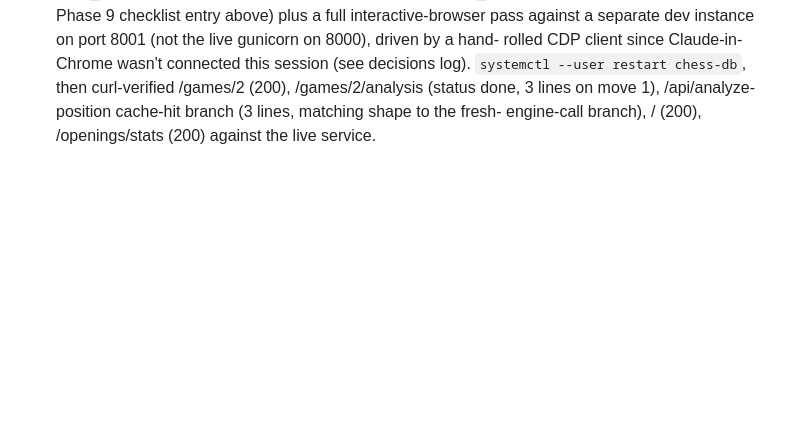
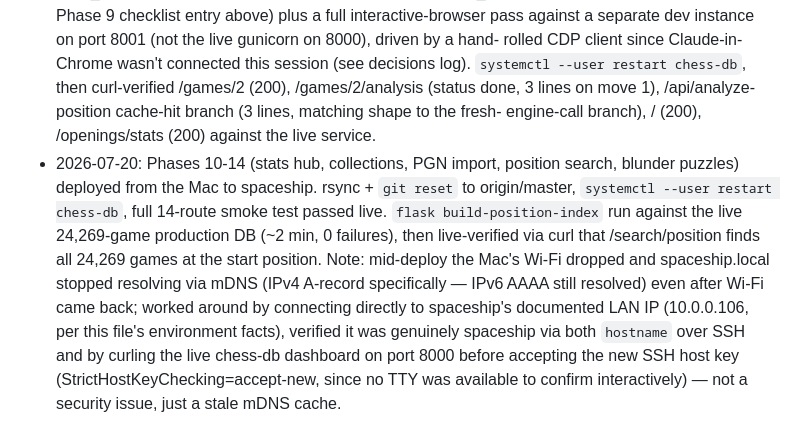
Before and after one commit to jessupthefish/chess-db, a Markdown page: BUILD_LOG.md, the part around the change. Drawn GitHub-style; blank space fills up the shorter version.

Commit message:
Update BUILD_LOG: deploy record for phases 10-14
Co-Authored-By: Claude Fable 5 <noreply@anthropic.com>

```diff
--- a/BUILD_LOG.md
+++ b/BUILD_LOG.md
@@ -493,3 +493,17 @@ if that limitation ever becomes annoying in practice.
   /games/2 (200), /games/2/analysis (status done, 3 lines on move 1),
   /api/analyze-position cache-hit branch (3 lines, matching shape to the fresh-
   engine-call branch), / (200), /openings/stats (200) against the live service.
+- 2026-07-20: Phases 10-14 (stats hub, collections, PGN import, position search,
+  blunder puzzles) deployed from the Mac to spaceship. rsync + `git reset` to
+  origin/master, `systemctl --user restart chess-db`, full 14-route smoke test
+  passed live. `flask build-position-index` run against the live 24,269-game
+  production DB (~2 min, 0 failures), then live-verified via curl that
+  /search/position finds all 24,269 games at the start position.
+  Note: mid-deploy the Mac's Wi-Fi dropped and spaceship.local stopped
+  resolving via mDNS (IPv4 A-record specifically — IPv6 AAAA still resolved)
+  even after Wi-Fi came back; worked around by connecting directly to
+  spaceship's documented LAN IP (10.0.0.106, per this file's environment
+  facts), verified it was genuinely spaceship via both `hostname` over SSH and
+  by curling the live chess-db dashboard on port 8000 before accepting the new
+  SSH host key (StrictHostKeyChecking=accept-new, since no TTY was available
+  to confirm interactively) — not a security issue, just a stale mDNS cache.
```
